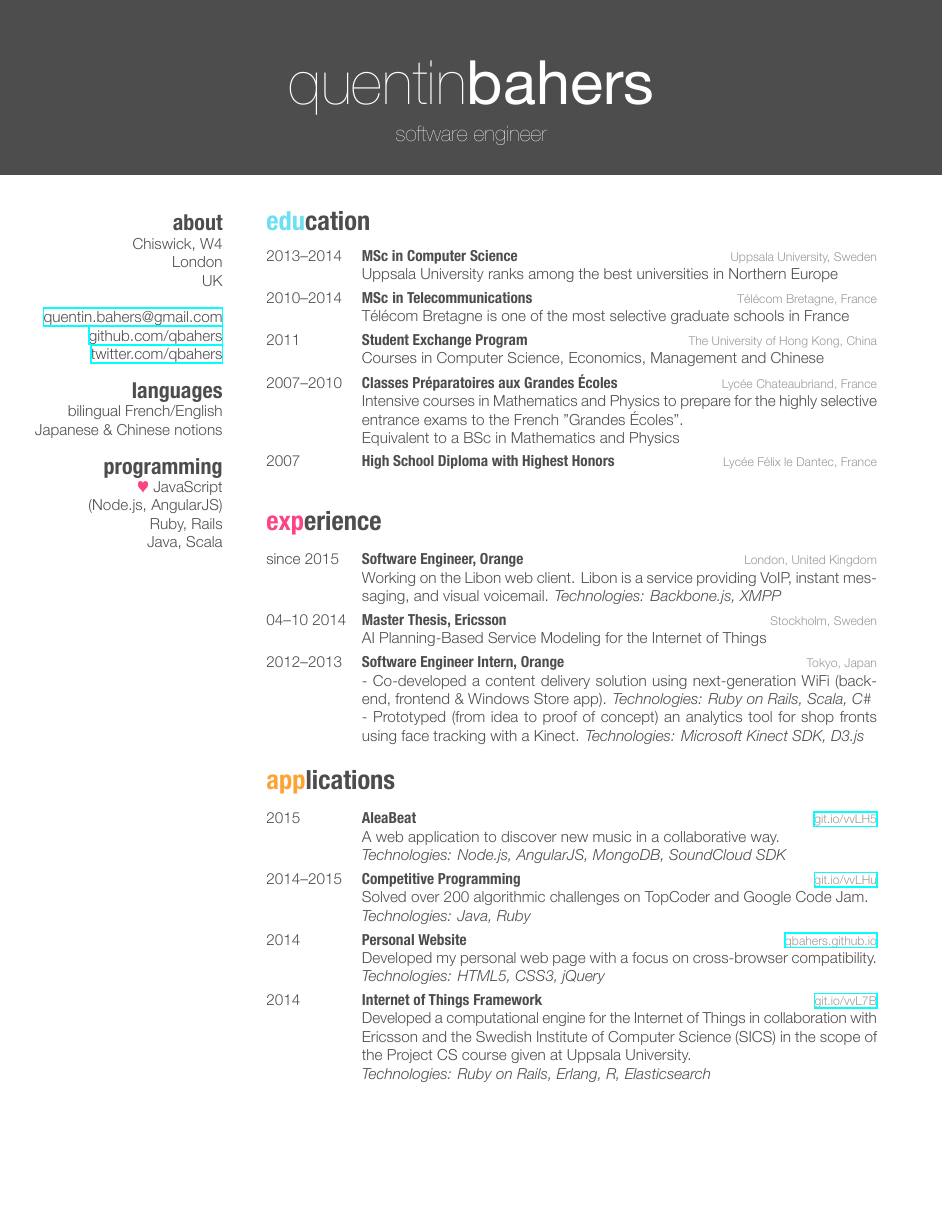
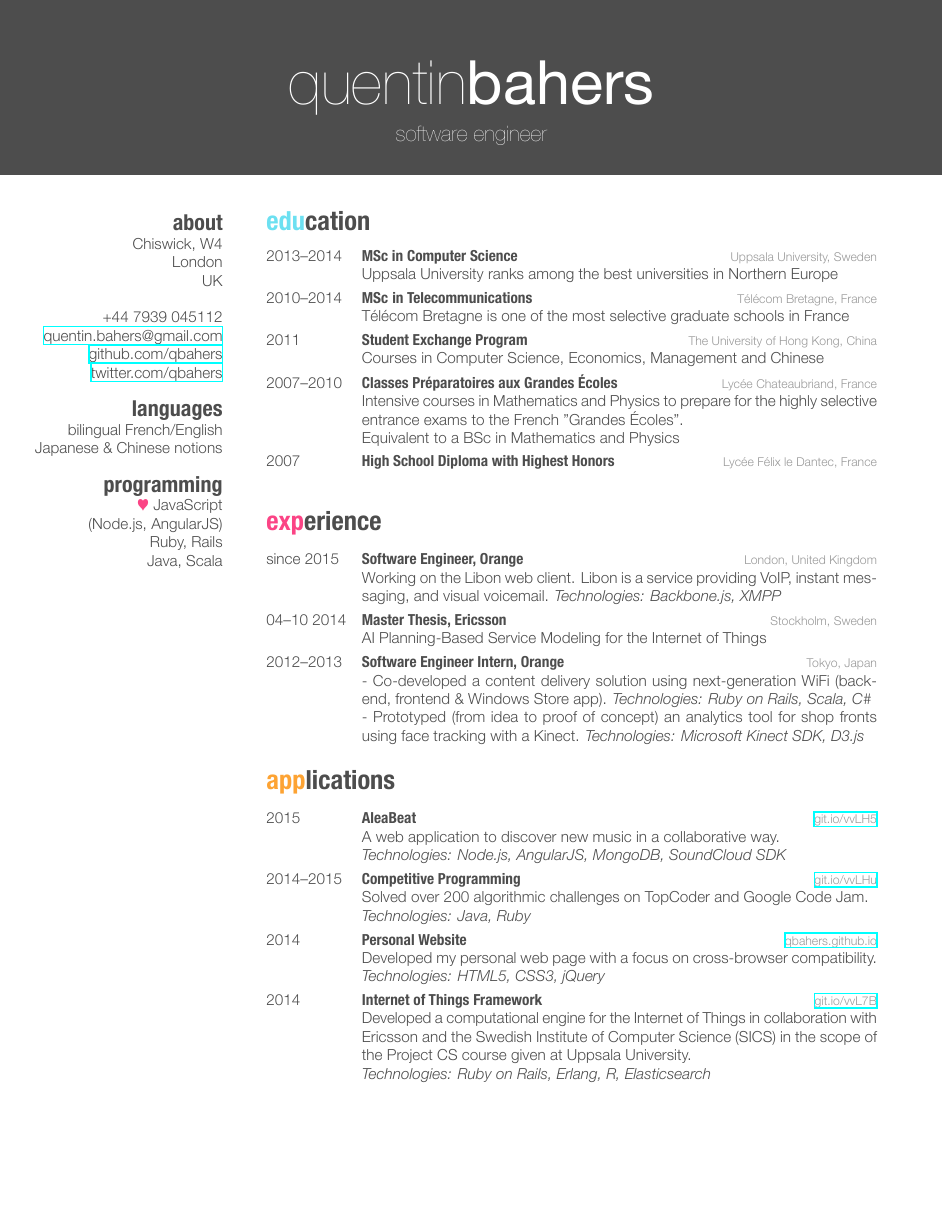
Before and after one commit to qbahers/resume, a LaTeX CV (cv.tex): the whole page. The pictures show the PDF file cv.pdf that the author committed with the source.

Commit message:
Add phone number

```diff
--- a/cv.tex
+++ b/cv.tex
@@ -14,6 +14,7 @@
     London
     UK
     ~
+    +44 7939 045112
     \href{mailto:quentin.bahers@gmail.com}{quentin.bahers@gmail.com}
     \href{http://github.com/qbahers}{github.com/qbahers}
     \href{http://twitter.com/qbahers}{twitter.com/qbahers}
```
Also changed, not shown: cv.pdf, 1 other file.
